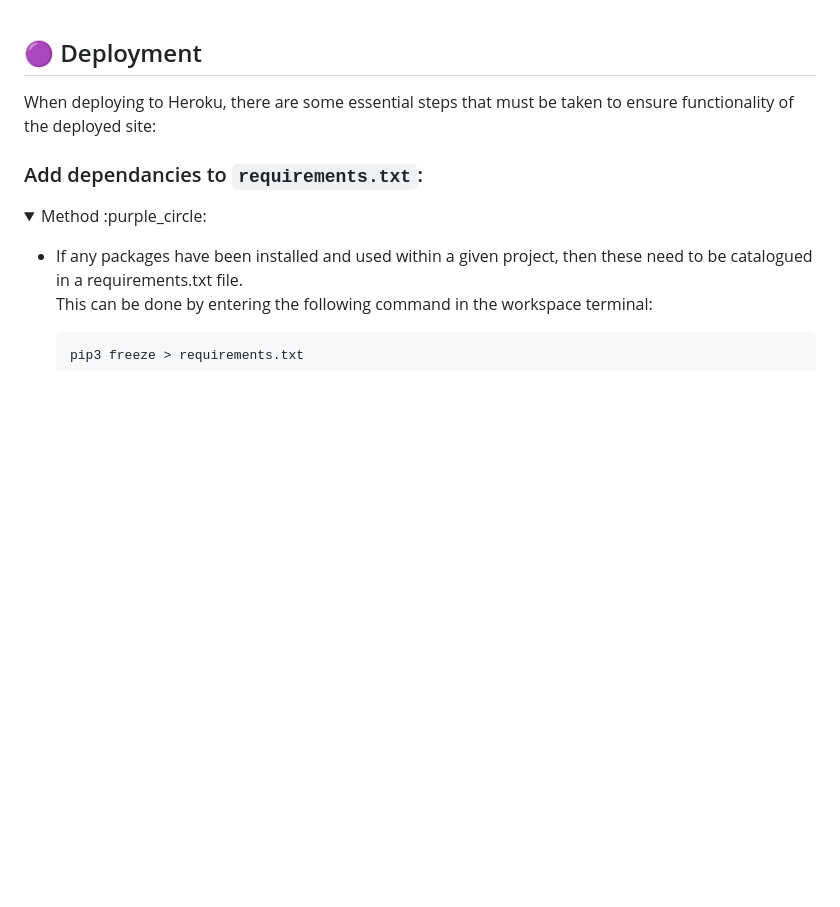
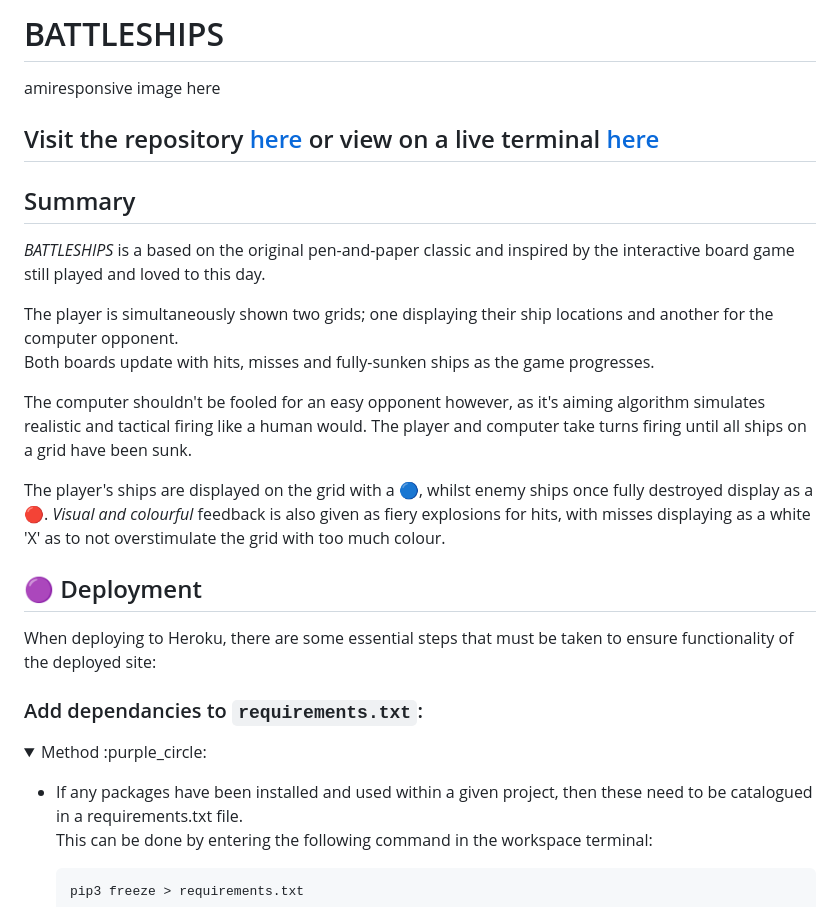
Before and after one commit to Viridi-Machina/battleships, a Markdown page: README.md, the part around the change. Drawn GitHub-style; folded sections open; blank space fills up the shorter version.

Commit message:
readme: add intro summary

```diff
--- a/README.md
+++ b/README.md
@@ -1,3 +1,21 @@
+# BATTLESHIPS
+
+amiresponsive image here
+
+## Visit the repository [here](https://github.com/Viridi-Machina/battleships) or view on a live terminal [here](https://battleships-v-a3fa1471e145.herokuapp.com/)
+
+## Summary
+*BATTLESHIPS* is a based on the original pen-and-paper classic and inspired by the interactive board game still played and loved to this day.
+
+The player is simultaneously shown two grids; one displaying their ship locations and another for the computer opponent.<br>
+Both boards update with hits, misses and fully-sunken ships as the game progresses.
+
+The computer shouldn't be fooled for an easy opponent however, as it's aiming algorithm simulates realistic and tactical firing like a human would.
+The player and computer take turns firing until all ships on a grid have been sunk.
+
+The player's ships are displayed on the grid with a :large_blue_circle:, whilst enemy ships once fully destroyed display as a :red_circle:.
+*Visual and colourful* feedback is also given as fiery explosions for hits, with misses displaying as a white 'X' as to not overstimulate the grid with too much colour.
+
 ## :purple_circle: Deployment
 
 When deploying to Heroku, there are some essential steps that must be taken to ensure functionality of the deployed site:
```
